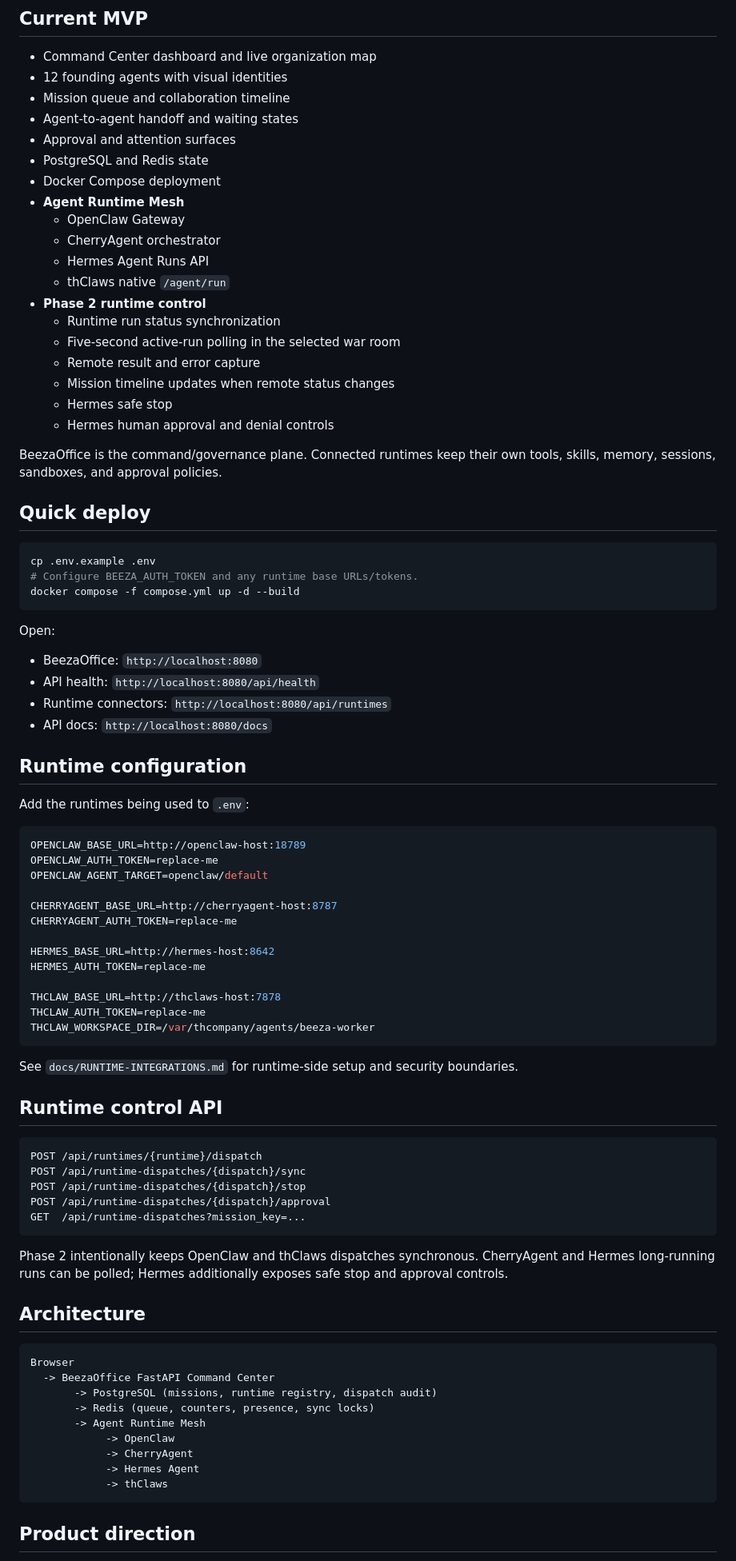
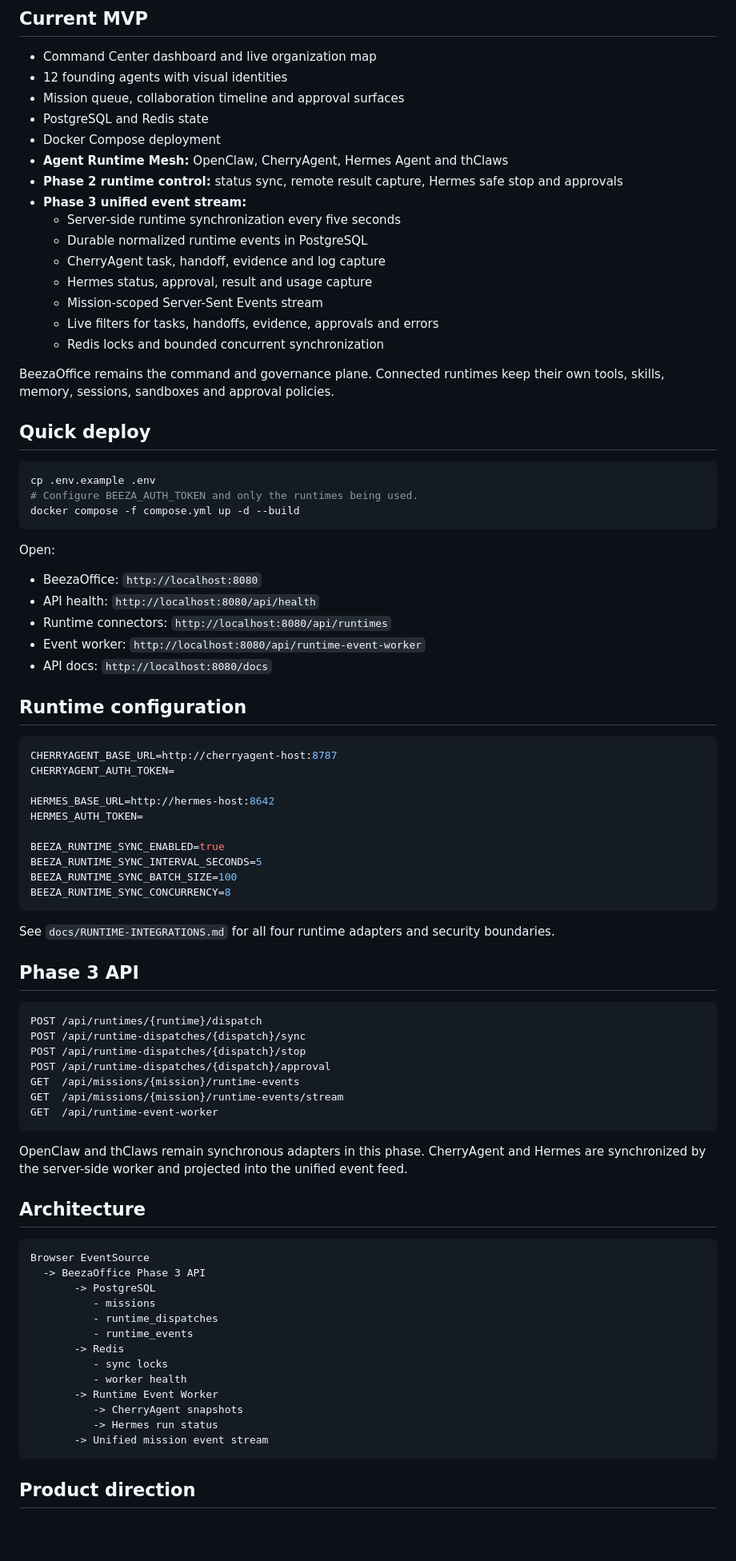
Before and after one commit to paddman/Beezaoffice, a Markdown page: README.md, the part around one of its changes. Shown at 80% size. Rendered like a GitHub page; blank space fills up the shorter version.

Commit message:
docs: describe Phase 3 runtime event stream

````diff
--- a/README.md
+++ b/README.md
@@ -8,31 +8,27 @@ BeezaOffice is an operations-first command center where agents receive missions,
 
 - Command Center dashboard and live organization map
 - 12 founding agents with visual identities
-- Mission queue and collaboration timeline
-- Agent-to-agent handoff and waiting states
-- Approval and attention surfaces
+- Mission queue, collaboration timeline and approval surfaces
 - PostgreSQL and Redis state
 - Docker Compose deployment
-- **Agent Runtime Mesh**
-  - OpenClaw Gateway
-  - CherryAgent orchestrator
-  - Hermes Agent Runs API
-  - thClaws native `/agent/run`
-- **Phase 2 runtime control**
-  - Runtime run status synchronization
-  - Five-second active-run polling in the selected war room
-  - Remote result and error capture
-  - Mission timeline updates when remote status changes
-  - Hermes safe stop
-  - Hermes human approval and denial controls
+- **Agent Runtime Mesh:** OpenClaw, CherryAgent, Hermes Agent and thClaws
+- **Phase 2 runtime control:** status sync, remote result capture, Hermes safe stop and approvals
+- **Phase 3 unified event stream:**
+  - Server-side runtime synchronization every five seconds
+  - Durable normalized runtime events in PostgreSQL
+  - CherryAgent task, handoff, evidence and log capture
+  - Hermes status, approval, result and usage capture
+  - Mission-scoped Server-Sent Events stream
+  - Live filters for tasks, handoffs, evidence, approvals and errors
+  - Redis locks and bounded concurrent synchronization
 
-BeezaOffice is the command/governance plane. Connected runtimes keep their own tools, skills, memory, sessions, sandboxes, and approval policies.
+BeezaOffice remains the command and governance plane. Connected runtimes keep their own tools, skills, memory, sessions, sandboxes and approval policies.
 
 ## Quick deploy
 
 ```bash
 cp .env.example .env
-# Configure BEEZA_AUTH_TOKEN and any runtime base URLs/tokens.
+# Configure BEEZA_AUTH_TOKEN and only the runtimes being used.
 docker compose -f compose.yml up -d --build
 ```
 
@@ -41,54 +37,56 @@ Open:
 - BeezaOffice: `http://localhost:8080`
 - API health: `http://localhost:8080/api/health`
 - Runtime connectors: `http://localhost:8080/api/runtimes`
+- Event worker: `http://localhost:8080/api/runtime-event-worker`
 - API docs: `http://localhost:8080/docs`
 
 ## Runtime configuration
 
-Add the runtimes being used to `.env`:
-
 ```env
-OPENCLAW_BASE_URL=http://openclaw-host:18789
-OPENCLAW_AUTH_TOKEN=replace-me
-OPENCLAW_AGENT_TARGET=openclaw/default
-
 CHERRYAGENT_BASE_URL=http://cherryagent-host:8787
-CHERRYAGENT_AUTH_TOKEN=replace-me
+CHERRYAGENT_AUTH_TOKEN=
 
 HERMES_BASE_URL=http://hermes-host:8642
-HERMES_AUTH_TOKEN=replace-me
+HERMES_AUTH_TOKEN=
 
-THCLAW_BASE_URL=http://thclaws-host:7878
-THCLAW_AUTH_TOKEN=replace-me
-THCLAW_WORKSPACE_DIR=/var/thcompany/agents/beeza-worker
+BEEZA_RUNTIME_SYNC_ENABLED=true
+BEEZA_RUNTIME_SYNC_INTERVAL_SECONDS=5
+BEEZA_RUNTIME_SYNC_BATCH_SIZE=100
+BEEZA_RUNTIME_SYNC_CONCURRENCY=8
 ```
 
-See `docs/RUNTIME-INTEGRATIONS.md` for runtime-side setup and security boundaries.
+See `docs/RUNTIME-INTEGRATIONS.md` for all four runtime adapters and security boundaries.
 
-## Runtime control API
+## Phase 3 API
 
 ```text
 POST /api/runtimes/{runtime}/dispatch
 POST /api/runtime-dispatches/{dispatch}/sync
 POST /api/runtime-dispatches/{dispatch}/stop
 POST /api/runtime-dispatches/{dispatch}/approval
-GET  /api/runtime-dispatches?mission_key=...
+GET  /api/missions/{mission}/runtime-events
+GET  /api/missions/{mission}/runtime-events/stream
+GET  /api/runtime-event-worker
 ```
 
-Phase 2 intentionally keeps OpenClaw and thClaws dispatches synchronous. CherryAgent and Hermes long-running runs can be polled; Hermes additionally exposes safe stop and approval controls.
+OpenClaw and thClaws remain synchronous adapters in this phase. CherryAgent and Hermes are synchronized by the server-side worker and projected into the unified event feed.
 
 ## Architecture
 
 ```text
-Browser
-  -> BeezaOffice FastAPI Command Center
-       -> PostgreSQL (missions, runtime registry, dispatch audit)
-       -> Redis (queue, counters, presence, sync locks)
-       -> Agent Runtime Mesh
-            -> OpenClaw
-            -> CherryAgent
-            -> Hermes Agent
-            -> thClaws
+Browser EventSource
+  -> BeezaOffice Phase 3 API
+       -> PostgreSQL
+          - missions
+          - runtime_dispatches
+          - runtime_events
+       -> Redis
+          - sync locks
+          - worker health
+       -> Runtime Event Worker
+          -> CherryAgent snapshots
+          -> Hermes run status
+       -> Unified mission event stream
 ```
 
 ## Product direction
````
Also changed, not shown: other parts of README.md (+1 -1 lines).
